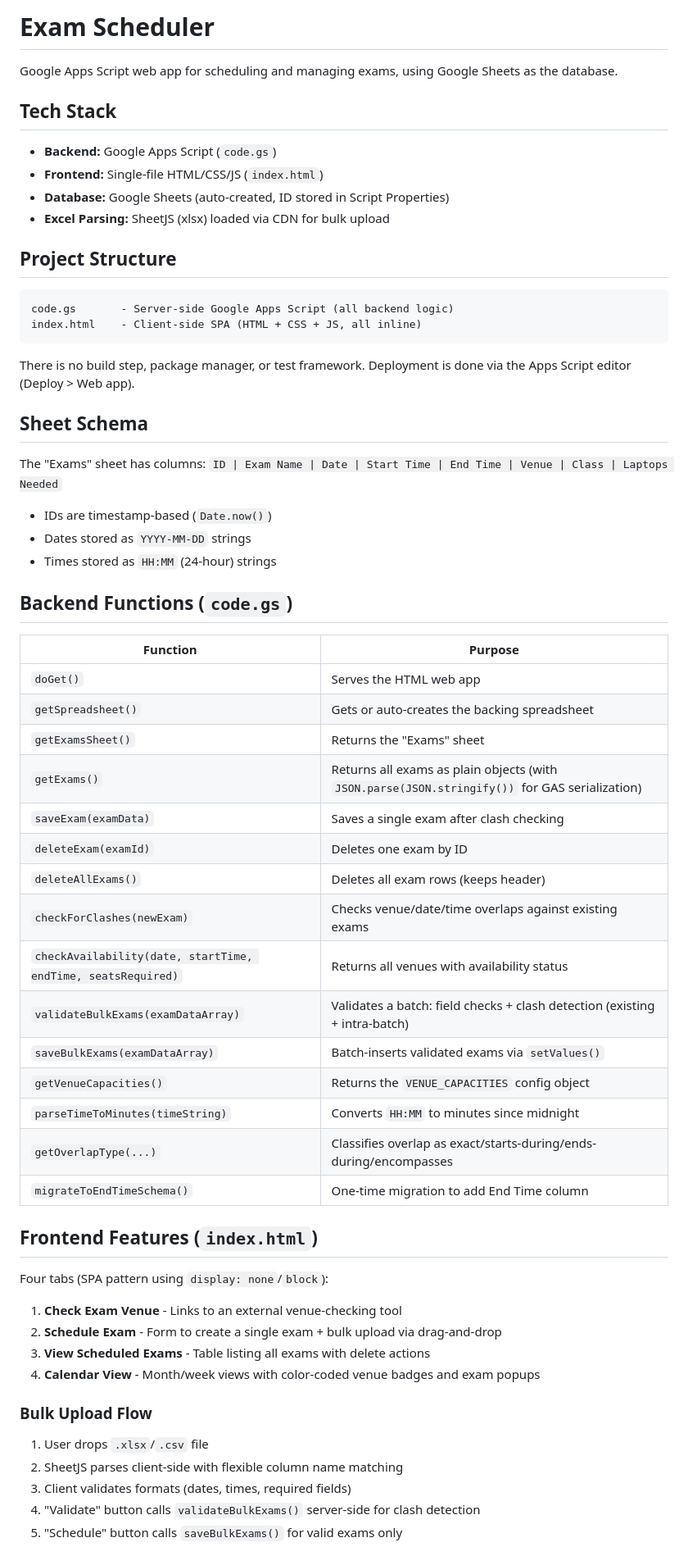
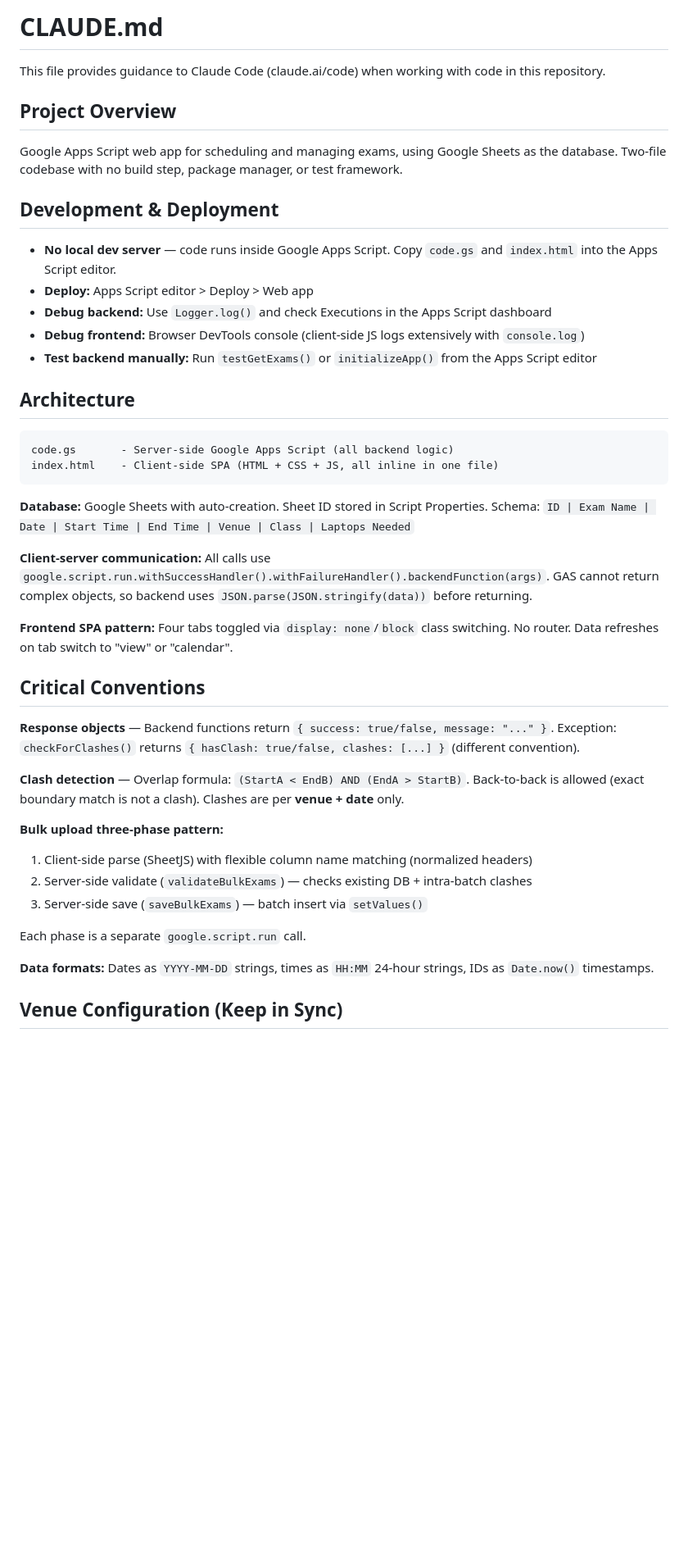
Before and after one commit to nickyanga/Exam_scheduler, a Markdown page: CLAUDE.md, the part around one of its changes. Shown at 82% size. Drawn GitHub-style; blank space fills up the shorter version.

Commit message:
edited CLAUDE.md by improving the content

````diff
--- a/CLAUDE.md
+++ b/CLAUDE.md
@@ -1,64 +1,46 @@
-# Exam Scheduler
+# CLAUDE.md
 
-Google Apps Script web app for scheduling and managing exams, using Google Sheets as the database.
+This file provides guidance to Claude Code (claude.ai/code) when working with code in this repository.
 
-## Tech Stack
+## Project Overview
 
-- **Backend:** Google Apps Script (`code.gs`)
-- **Frontend:** Single-file HTML/CSS/JS (`index.html`)
-- **Database:** Google Sheets (auto-created, ID stored in Script Properties)
-- **Excel Parsing:** SheetJS (xlsx) loaded via CDN for bulk upload
+Google Apps Script web app for scheduling and managing exams, using Google Sheets as the database. Two-file codebase with no build step, package manager, or test framework.
 
-## Project Structure
+## Development & Deployment
+
+- **No local dev server** — code runs inside Google Apps Script. Copy `code.gs` and `index.html` into the Apps Script editor.
+- **Deploy:** Apps Script editor > Deploy > Web app
+- **Debug backend:** Use `Logger.log()` and check Executions in the Apps Script dashboard
+- **Debug frontend:** Browser DevTools console (client-side JS logs extensively with `console.log`)
+- **Test backend manually:** Run `testGetExams()` or `initializeApp()` from the Apps Script editor
+
+## Architecture
 
 ```
 code.gs       - Server-side Google Apps Script (all backend logic)
-index.html    - Client-side SPA (HTML + CSS + JS, all inline)
+index.html    - Client-side SPA (HTML + CSS + JS, all inline in one file)
 ```
 
-There is no build step, package manager, or test framework. Deployment is done via the Apps Script editor (Deploy > Web app).
+**Database:** Google Sheets with auto-creation. Sheet ID stored in Script Properties. Schema: `ID | Exam Name | Date | Start Time | End Time | Venue | Class | Laptops Needed`
 
-## Sheet Schema
+**Client-server communication:** All calls use `google.script.run.withSuccessHandler().withFailureHandler().backendFunction(args)`. GAS cannot return complex objects, so backend uses `JSON.parse(JSON.stringify(data))` before returning.
 
-The "Exams" sheet has columns: `ID | Exam Name | Date | Start Time | End Time | Venue | Class | Laptops Needed`
+**Frontend SPA pattern:** Four tabs toggled via `display: none`/`block` class switching. No router. Data refreshes on tab switch to "view" or "calendar".
 
-- IDs are timestamp-based (`Date.now()`)
-- Dates stored as `YYYY-MM-DD` strings
-- Times stored as `HH:MM` (24-hour) strings
+## Critical Conventions
 
-## Backend Functions (`code.gs`)
+**Response objects** — Backend functions return `{ success: true/false, message: "..." }`. Exception: `checkForClashes()` returns `{ hasClash: true/false, clashes: [...] }` (different convention).
 
-| Function | Purpose |
-|---|---|
-| `doGet()` | Serves the HTML web app |
-| `getSpreadsheet()` | Gets or auto-creates the backing spreadsheet |
-| `getExamsSheet()` | Returns the "Exams" sheet |
-| `getExams()` | Returns all exams as plain objects (with `JSON.parse(JSON.stringify())` for GAS serialization) |
-| `saveExam(examData)` | Saves a single exam after clash checking |
-| `deleteExam(examId)` | Deletes one exam by ID |
-| `deleteAllExams()` | Deletes all exam rows (keeps header) |
-| `checkForClashes(newExam)` | Checks venue/date/time overlaps against existing exams |
-| `checkAvailability(date, startTime, endTime, seatsRequired)` | Returns all venues with availability status |
-| `validateBulkExams(examDataArray)` | Validates a batch: field checks + clash detection (existing + intra-batch) |
-| `saveBulkExams(examDataArray)` | Batch-inserts validated exams via `setValues()` |
-| `getVenueCapacities()` | Returns the `VENUE_CAPACITIES` config object |
-| `parseTimeToMinutes(timeString)` | Converts `HH:MM` to minutes since midnight |
-| `getOverlapType(...)` | Classifies overlap as exact/starts-during/ends-during/encompasses |
-| `migrateToEndTimeSchema()` | One-time migration to add End Time column |
+**Clash detection** — Overlap formula: `(StartA < EndB) AND (EndA > StartB)`. Back-to-back is allowed (exact boundary match is not a clash). Clashes are per **venue + date** only.
 
-## Frontend Features (`index.html`)
+**Bulk upload three-phase pattern:**
+1. Client-side parse (SheetJS) with flexible column name matching (normalized headers)
+2. Server-side validate (`validateBulkExams`) — checks existing DB + intra-batch clashes
+3. Server-side save (`saveBulkExams`) — batch insert via `setValues()`
 
-Four tabs (SPA pattern using `display: none`/`block`):
+Each phase is a separate `google.script.run` call.
 
-1. **Check Exam Venue** - Links to an external venue-checking tool
-2. **Schedule Exam** - Form to create a single exam + bulk upload via drag-and-drop
-3. **View Scheduled Exams** - Table listing all exams with delete actions
-4. **Calendar View** - Month/week views with color-coded venue badges and exam popups
+**Data formats:** Dates as `YYYY-MM-DD` strings, times as `HH:MM` 24-hour strings, IDs as `Date.now()` timestamps.
 
-### Bulk Upload Flow
-1. User drops `.xlsx`/`.csv` file
-2. SheetJS parses client-side with flexible column name matching
-3. Client validates formats (dates, times, required fields)
-4. "Validate" button calls `validateBulkExams()` server-side for clash detection
-5. "Schedule" button calls `saveBulkExams()` for valid exams only
+## Venue Configuration (Keep in Sync)
 
````
Also changed, not shown: other parts of CLAUDE.md (+12 -14 lines).
